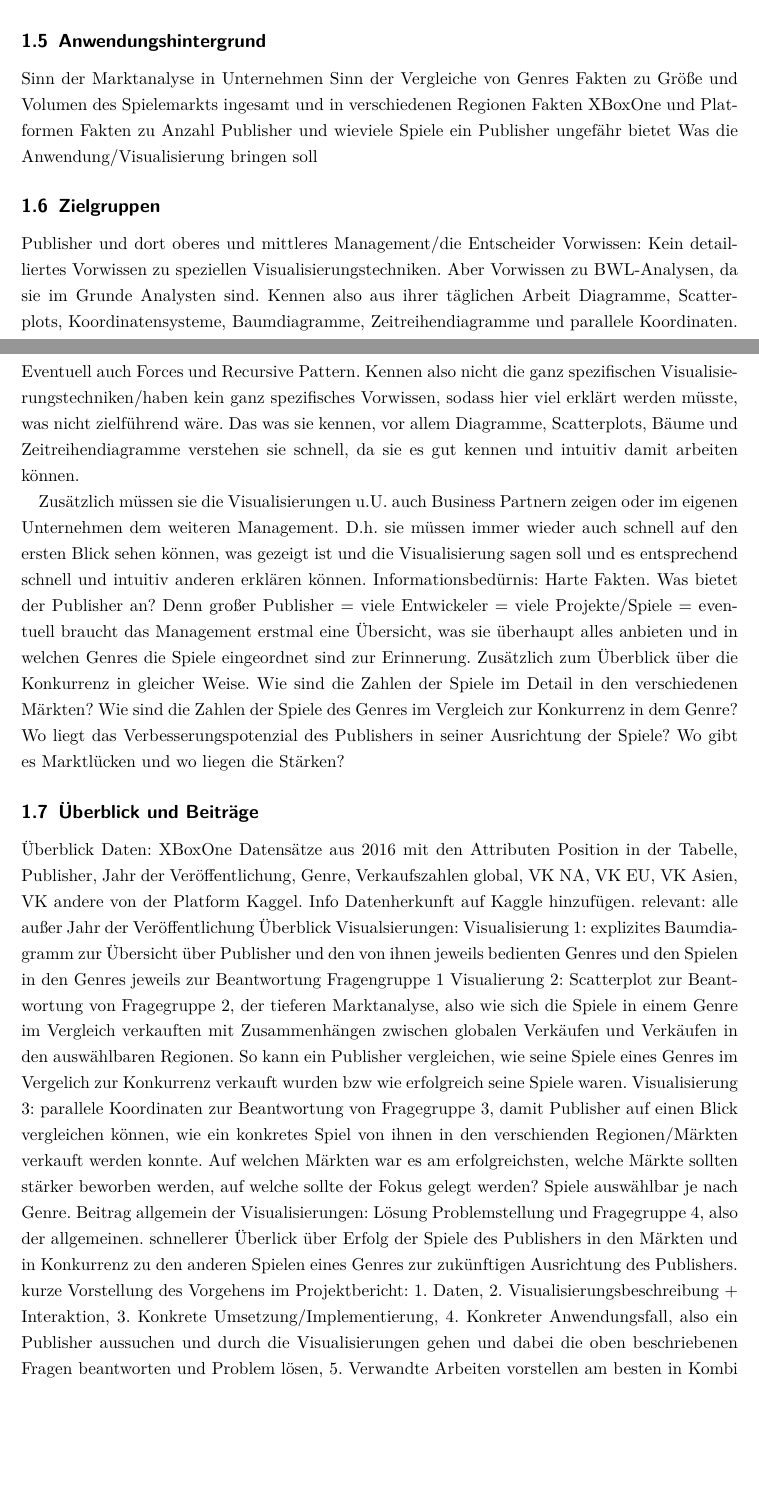
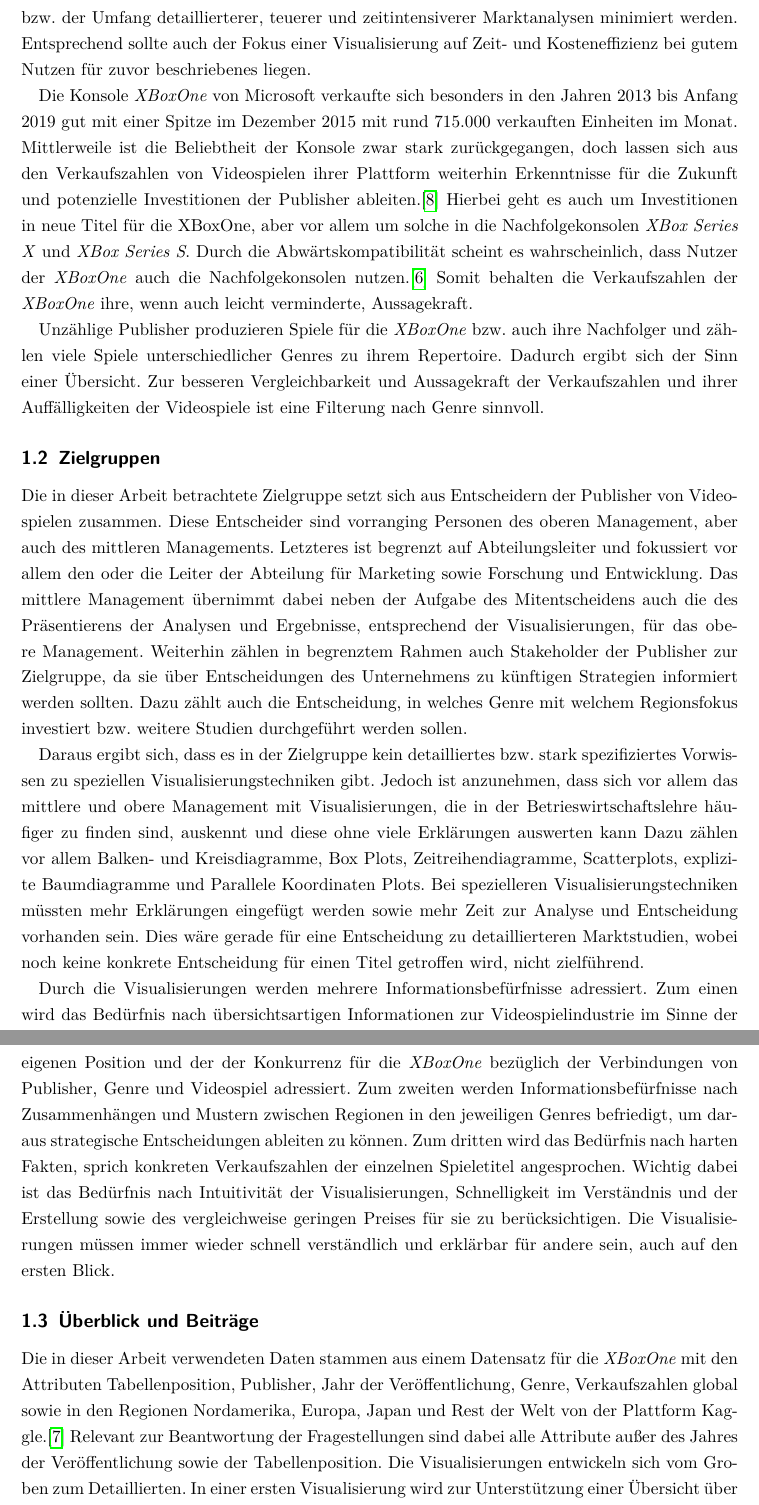
Before and after one commit to Lena-Ar/Info-Vis, a LaTeX document (Bericht/Projektbericht_InfoVis_LenaArloth.tex): two parts of pages 3 and 4 of 34 before the commit and two parts of pages 4 and 5 of 35 after it, joined at a grey line, cut at the place of the change, the shorter picture padded with empty space. Compiled offline with pdfLaTeX.

Commit message:
documentation: write chapter 1
writing chapter 1 based on bullet points from before,
delete bullet points,
updating pdf automatically

```diff
--- a/Bericht/Projektbericht_InfoVis_LenaArloth.tex
+++ b/Bericht/Projektbericht_InfoVis_LenaArloth.tex
@@ -50 +29,0 @@ Wie verkauften sich Spiele des Publishers im einzelnen im direkten Vergleich auf
-Welche Spiele waren gut, welche schlecht? Welche Spiele soll der Publisher anbieten in welchem Genre? Wo liegt Verbesserungspotenzial?
@@ -54,9 +64,3 @@ Welche Spiele waren gut, welche schlecht? Welche Spiele soll der Publisher anbie
 %In dem Abschnitt direkt unter der Überschrift Einleitung sollen Sie nach einer kurzen Einleitung Fragestellungen und das Zielproblem motivieren und besschreiben.
 
 \subsection{Anwendungshintergrund}
-Sinn der Marktanalyse in Unternehmen
-Sinn der Vergleiche von Genres
-Fakten zu Größe und Volumen des Spielemarkts ingesamt und in verschiedenen Regionen
-Fakten XBoxOne und Platformen
-Fakten zu Anzahl Publisher und wieviele Spiele ein Publisher ungefähr bietet
-Was die Anwendung/Visualisierung bringen soll
@@ -63,31 +75,44 @@ Was die Anwendung/Visualisierung bringen soll
+Durch die Erstellung einer groben Marktanalyse und der Visualisierung derer Daten kann die Anzahl bzw. der Umfang detaillierterer, teuerer und zeitintensiverer Marktanalysen minimiert werden.
+Entsprechend sollte auch der Fokus einer Visualisierung auf Zeit- und Kosteneffizienz bei gutem Nutzen für zuvor beschriebenes liegen.
+
+Die Konsole \textit{XBoxOne} von Microsoft verkaufte sich besonders in den Jahren 2013 bis Anfang 2019 gut mit einer Spitze im Dezember 2015 mit rund 715.000 verkauften Einheiten im Monat.
+Mittlerweile ist die Beliebtheit der Konsole zwar stark zurückgegangen, doch lassen sich aus den Verkaufszahlen von Videospielen ihrer Plattform weiterhin Erkenntnisse für die Zukunft und potenzielle Investitionen der Publisher ableiten.\cite{Statista.2022}
+Hierbei geht es auch um Investitionen in neue Titel für die XBoxOne, aber vor allem um solche in die Nachfolgekonsolen \textit{XBox Series X} und \textit{XBox Series S}.
+Durch die Abwärtskompatibilität scheint es wahrscheinlich, dass Nutzer der \textit{XBoxOne} auch die Nachfolgekonsolen nutzen.\cite{GamesWirtschaft.2021}
+Somit behalten die Verkaufszahlen der \textit{XBoxOne} ihre, wenn auch leicht verminderte, Aussagekraft.
+
+Unzählige Publisher produzieren Spiele für die \textit{XBoxOne} bzw. auch ihre Nachfolger und zählen viele Spiele unterschiedlicher Genres zu ihrem Repertoire.
+Dadurch ergibt sich der Sinn einer Übersicht.
+Zur besseren Vergleichbarkeit und Aussagekraft der Verkaufszahlen und ihrer Auffälligkeiten der Videospiele ist eine Filterung nach Genre sinnvoll.
 
 %Sie müssen genug Hintergrund bereitstellen, so dass die Lesenden sich ein Urteil bilden können, ob ihre Lösung funktioniert.
 %Sie sollen die Lesenden jedoch nicht mit Anwendungsdetails so überschütten, dass der Fokus auf die Fragen zur Informationsvisualisierung untergehen.
 
 \subsection{Zielgruppen}
-Publisher und dort oberes und mittleres Management/die Entscheider
-Vorwissen: Kein detailliertes Vorwissen zu speziellen Visualisierungstechniken. Aber Vorwissen zu BWL-Analysen, da sie im Grunde Analysten sind.
-Kennen also aus ihrer täglichen Arbeit Diagramme, Scatterplots, Koordinatensysteme, Baumdiagramme, Zeitreihendiagramme und parallele Koordinaten.
-Eventuell auch Forces und Recursive Pattern. Kennen also nicht die ganz spezifischen Visualisierungstechniken/haben kein ganz spezifisches Vorwissen, sodass hier viel erklärt werden müsste, was nicht zielführend wäre.
-Das was sie kennen, vor allem Diagramme, Scatterplots, Bäume und Zeitreihendiagramme verstehen sie schnell, da sie es gut kennen und intuitiv damit arbeiten können.
+Die in dieser Arbeit betrachtete Zielgruppe setzt sich aus Entscheidern der Publisher von Videospielen zusammen. Diese Entscheider sind vorranging Personen des oberen Management, aber auch des mittleren Managements.
+Letzteres ist begrenzt auf Abteilungsleiter und fokussiert vor allem den oder die Leiter der Abteilung für Marketing sowie Forschung und Entwicklung.
+Das mittlere Management übernimmt dabei neben der Aufgabe des Mitentscheidens auch die des Präsentierens der Analysen und Ergebnisse, entsprechend der Visualisierungen, für das obere Management.
+Weiterhin zählen in begrenztem Rahmen auch Stakeholder der Publisher zur Zielgruppe, da sie über Entscheidungen des Unternehmens zu künftigen Strategien informiert werden sollten.
+Dazu zählt auch die Entscheidung, in welches Genre mit welchem Regionsfokus investiert bzw. weitere Studien durchgeführt werden sollen.
 
-Zusätzlich müssen sie die Visualisierungen u.U. auch Business Partnern zeigen oder im eigenen Unternehmen dem weiteren Management. D.h. sie müssen immer wieder auch schnell auf den ersten Blick sehen können, was gezeigt ist und die Visualisierung sagen soll und es entsprechend schnell und intuitiv anderen erklären können.
-Informationsbedürnis: Harte Fakten. Was bietet der Publisher an?
-Denn großer Publisher = viele Entwickeler = viele Projekte/Spiele = eventuell braucht das Management erstmal eine Übersicht, was sie überhaupt alles anbieten und in welchen Genres die Spiele eingeordnet sind zur Erinnerung.
-Zusätzlich zum Überblick über die Konkurrenz in gleicher Weise. Wie sind die Zahlen der Spiele im Detail in den verschiedenen Märkten?
-Wie sind die Zahlen der Spiele des Genres im Vergleich zur Konkurrenz in dem Genre? Wo liegt das Verbesserungspotenzial des Publishers in seiner Ausrichtung der Spiele?
-Wo gibt es Marktlücken und wo liegen die Stärken?
+Daraus ergibt sich, dass es in der Zielgruppe kein detailliertes bzw. stark spezifiziertes Vorwissen zu speziellen Visualisierungstechniken gibt.
+Jedoch ist anzunehmen, dass sich vor allem das mittlere und obere Management mit Visualisierungen, die in der Betrieswirtschaftslehre häufiger zu finden sind, auskennt und diese ohne viele Erklärungen auswerten kann
+Dazu zählen vor allem Balken- und Kreisdiagramme, Box Plots, Zeitreihendiagramme, Scatterplots, explizite Baumdiagramme und Parallele Koordinaten Plots.
+Bei spezielleren Visualisierungstechniken müssten mehr Erklärungen eingefügt werden sowie mehr Zeit zur Analyse und Entscheidung vorhanden sein.
+Dies wäre gerade für eine Entscheidung zu detaillierteren Marktstudien, wobei noch keine konkrete Entscheidung für einen Titel getroffen wird, nicht zielführend.
+
+Durch die Visualisierungen werden mehrere Informationsbefürfnisse adressiert.
+Zum einen wird das Bedürfnis nach übersichtsartigen Informationen zur Videospielindustrie im Sinne der eigenen Position und der der Konkurrenz für die \textit{XBoxOne} bezüglich der Verbindungen von Publisher, Genre und Videospiel adressiert.
+Zum zweiten werden Informationsbefürfnisse nach Zusammenhängen und Mustern zwischen Regionen in den jeweiligen Genres befriedigt, um daraus strategische Entscheidungen ableiten zu können.
+Zum dritten wird das Bedürfnis nach harten Fakten, sprich konkreten Verkaufszahlen der einzelnen Spieletitel angesprochen.
+Wichtig dabei ist das Bedürfnis nach Intuitivität der Visualisierungen, Schnelligkeit im Verständnis und der Erstellung sowie des vergleichweise geringen Preises für sie zu berücksichtigen.
+Die Visualisierungen müssen immer wieder schnell verständlich und erklärbar für andere sein, auch auf den ersten Blick.
 
 %Beschreiben sie die Personengruppe oder Personengruppen, die das von ihnen benannte Anwendungsproblem lösen möchte. Auf welches Vorwissen können sie in dieser Gruppen von Anwenderinnen aufbauen?
 %Welche Informations"-bedürf"-nisse werden durch die Visualisierungen adressiert?
 
 \subsection{Überblick und Beiträge}
-Überblick Daten: XBoxOne Datensätze aus 2016 mit den Attributen Position in der Tabelle, Publisher, Jahr der Veröffentlichung, Genre, Verkaufszahlen global, VK NA, VK EU, VK Asien, VK andere von der Platform Kaggel.
-Info Datenherkunft auf Kaggle hinzufügen. relevant: alle außer Jahr der Veröffentlichung
-Überblick Visualsierungen:
-Visualisierung 1: explizites Baumdiagramm zur Übersicht über Publisher und den von ihnen jeweils bedienten Genres und den Spielen in den Genres jeweils zur Beantwortung Fragengruppe 1
-Visualierung 2: Scatterplot zur Beantwortung von Fragegruppe 2, der tieferen Marktanalyse, also wie sich die Spiele in einem Genre im Vergleich verkauften mit Zusammenhängen zwischen globalen Verkäufen und Verkäufen in den auswählbaren Regionen. So kann ein Publisher vergleichen, wie seine Spiele eines Genres im Vergelich zur Konkurrenz verkauft wurden bzw wie erfolgreich seine Spiele waren.
-Visualisierung 3: parallele Koordinaten zur Beantwortung von Fragegruppe 3, damit Publisher auf einen Blick vergleichen können, wie ein konkretes Spiel von ihnen in den verschienden Regionen/Märkten verkauft werden konnte. Auf welchen Märkten war es am erfolgreichsten, welche Märkte sollten stärker beworben werden, auf welche sollte der Fokus gelegt werden? Spiele auswählbar je nach Genre.
-Beitrag allgemein der Visualisierungen: Lösung Problemstellung und Fragegruppe 4, also der allgemeinen. schnellerer Überlick über Erfolg der Spiele des Publishers in den Märkten und in Konkurrenz zu den anderen Spielen eines Genres zur zukünftigen Ausrichtung des Publishers.
-kurze Vorstellung des Vorgehens im Projektbericht: 1. Daten, 2. Visualisierungsbeschreibung + Interaktion, 3. Konkrete Umsetzung/Implementierung, 4. Konkreter Anwendungsfall, also ein Publisher aussuchen und durch die Visualisierungen gehen und dabei die oben beschriebenen Fragen beantworten und Problem lösen, 5. Verwandte Arbeiten vorstellen am besten in Kombi BWL und Visual Analytics und Spielemarkt, 6. Zusammenfassung und ausblick. Für Ausblick kann integriert werden, dass die analyse erweritert werden kann mit adäquaten intern erhobnen Daten der Publisher zu Umsätzen und Gewinnen insgesamt und pro Spiel + zu Kosten pro Spiel für die Entwicklung/Marktreife + Kosten Spiel auf dem Mart zur tieferen Analyse der Verkaufszahlen
-
+Die in dieser Arbeit verwendeten Daten stammen aus einem Datensatz für die \textit{XBoxOne} mit den Attributen Tabellenposition, Publisher, Jahr der Veröffentlichung, Genre, Verkaufszahlen global sowie in den Regionen Nordamerika, Europa, Japan und Rest der Welt von der Plattform Kaggle.\cite{SID_TWR.}
+Relevant zur Beantwortung der Fragestellungen sind dabei alle Attribute außer des Jahres der Veröffentlichung sowie der Tabellenposition.
+Die Visualisierungen entwickeln sich vom Groben zum Detaillierten.
+In einer ersten Visualisierung wird zur Unterstützung einer Übersicht über die Publisher, Genre und Videospieltitel ein hierarchisches, explizites Baumdiagramm verwendet.
```
Also changed, not shown: Bericht/Projektbericht_InfoVis_LenaArloth.pdf, Bericht/Projektbericht_InfoVis_LenaArloth.tex (67 more changed lines).
